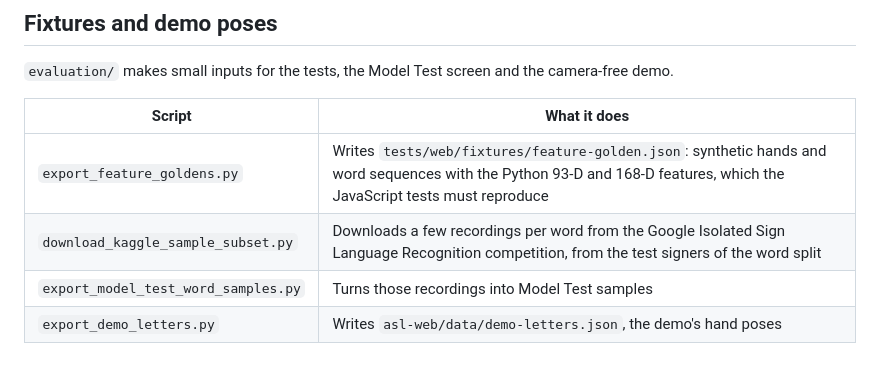
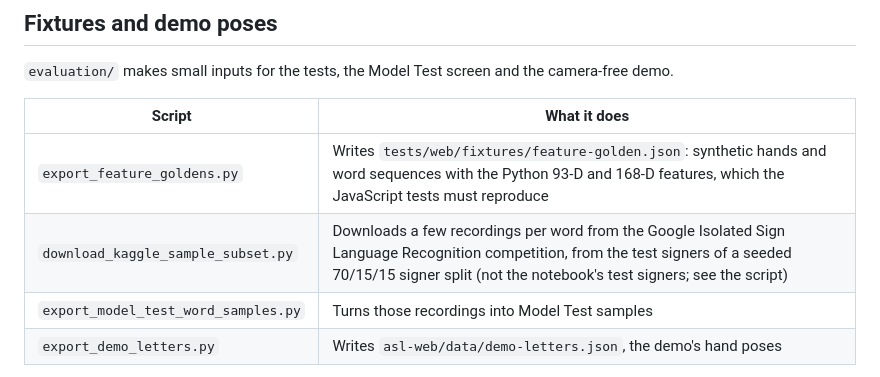
Before and after one commit to alimustafaekmen/asl-assistant, a Markdown page: scripts/README.md, the part around the change. GitHub-like rendering.

Commit message:
docs: say which signers the Kaggle sample subset comes from

```diff
--- a/scripts/README.md
+++ b/scripts/README.md
@@ -66,7 +66,7 @@ camera-free demo.
 | Script | What it does |
 |---|---|
 | `export_feature_goldens.py` | Writes `tests/web/fixtures/feature-golden.json`: synthetic hands and word sequences with the Python 93-D and 168-D features, which the JavaScript tests must reproduce |
-| `download_kaggle_sample_subset.py` | Downloads a few recordings per word from the Google Isolated Sign Language Recognition competition, from the test signers of the word split |
+| `download_kaggle_sample_subset.py` | Downloads a few recordings per word from the Google Isolated Sign Language Recognition competition, from the test signers of a seeded 70/15/15 signer split (not the notebook's test signers; see the script) |
 | `export_model_test_word_samples.py` | Turns those recordings into Model Test samples |
 | `export_demo_letters.py` | Writes `asl-web/data/demo-letters.json`, the demo's hand poses |
 
```
